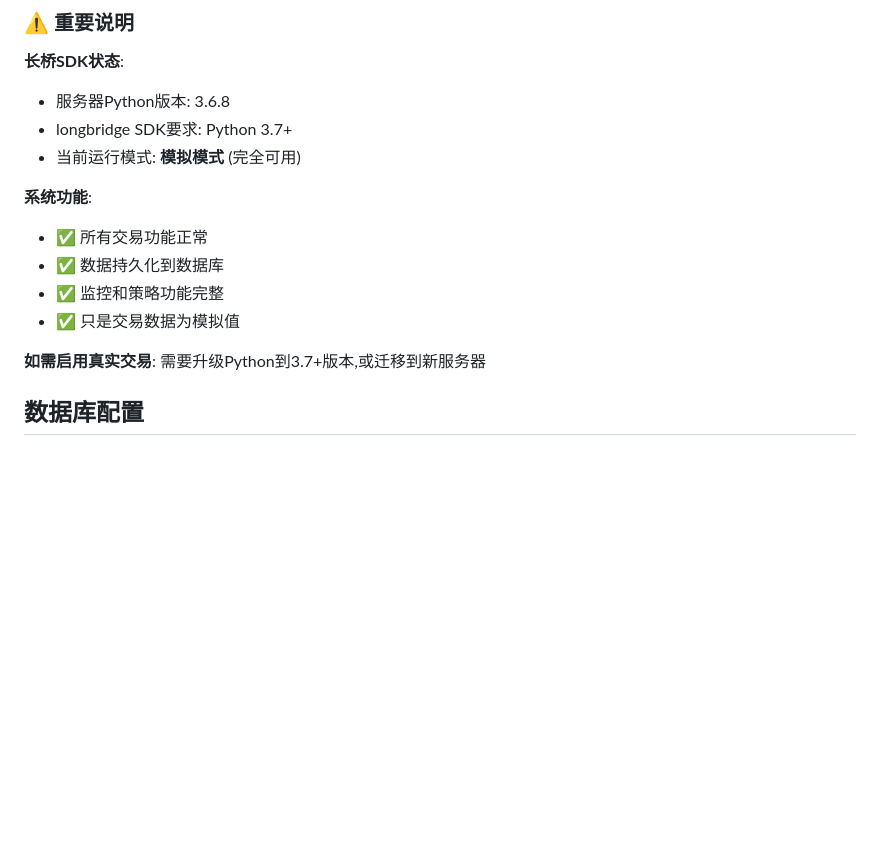
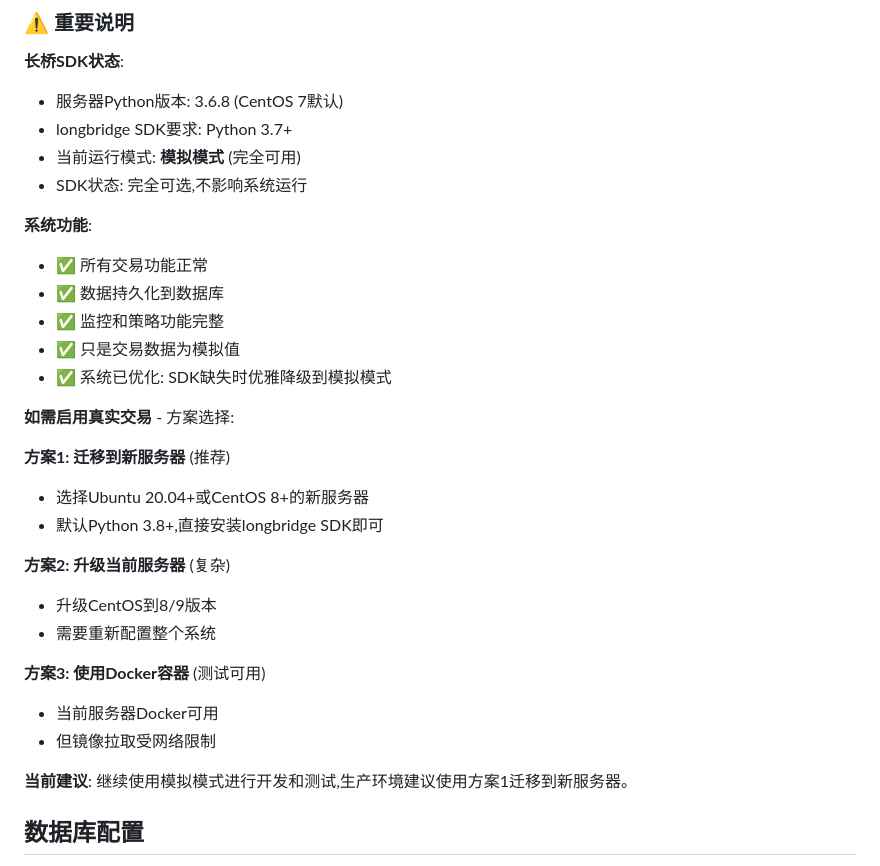
Before and after one commit to SeaSand1024/longbridge-quant-system, a Markdown page: DEPLOYMENT.md, the part around the change. Rendered like a GitHub page; blank space fills up the shorter version.

Commit message:
更新部署说明:添加SDK安装方案详解

```diff
--- a/DEPLOYMENT.md
+++ b/DEPLOYMENT.md
@@ -29,18 +29,34 @@
 ### ⚠️ 重要说明
 
 **长桥SDK状态**:
-- 服务器Python版本: 3.6.8
+- 服务器Python版本: 3.6.8 (CentOS 7默认)
 - longbridge SDK要求: Python 3.7+
 - 当前运行模式: **模拟模式** (完全可用)
+- SDK状态: 完全可选,不影响系统运行
 
 **系统功能**:
 - ✅ 所有交易功能正常
 - ✅ 数据持久化到数据库
 - ✅ 监控和策略功能完整
 - ✅ 只是交易数据为模拟值
+- ✅ 系统已优化: SDK缺失时优雅降级到模拟模式
 
-**如需启用真实交易**:
-需要升级Python到3.7+版本,或迁移到新服务器
+**如需启用真实交易** - 方案选择:
+
+**方案1: 迁移到新服务器** (推荐)
+- 选择Ubuntu 20.04+或CentOS 8+的新服务器
+- 默认Python 3.8+,直接安装longbridge SDK即可
+
+**方案2: 升级当前服务器** (复杂)
+- 升级CentOS到8/9版本
+- 需要重新配置整个系统
+
+**方案3: 使用Docker容器** (测试可用)
+- 当前服务器Docker可用
+- 但镜像拉取受网络限制
+
+**当前建议**:
+继续使用模拟模式进行开发和测试,生产环境建议使用方案1迁移到新服务器。
 
 ## 数据库配置
 
```
